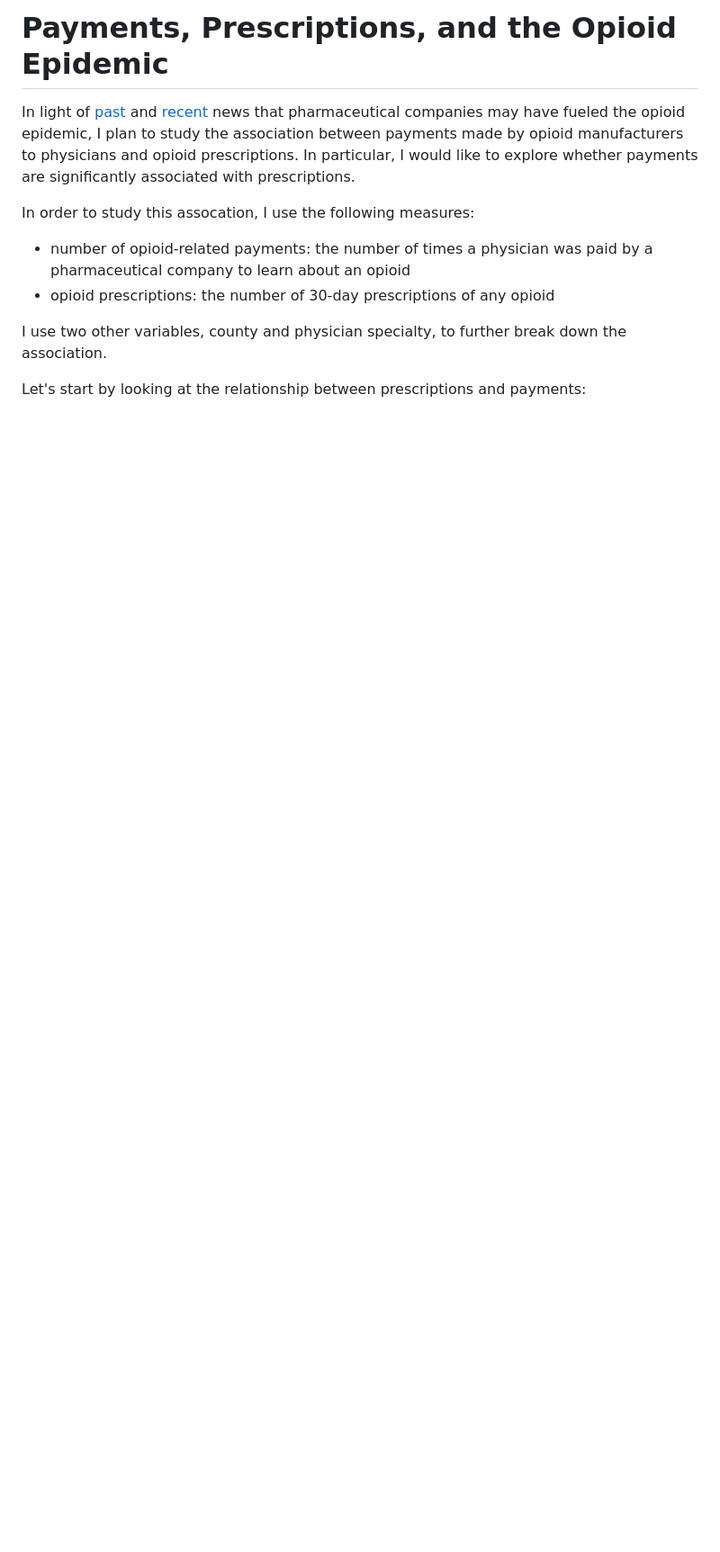
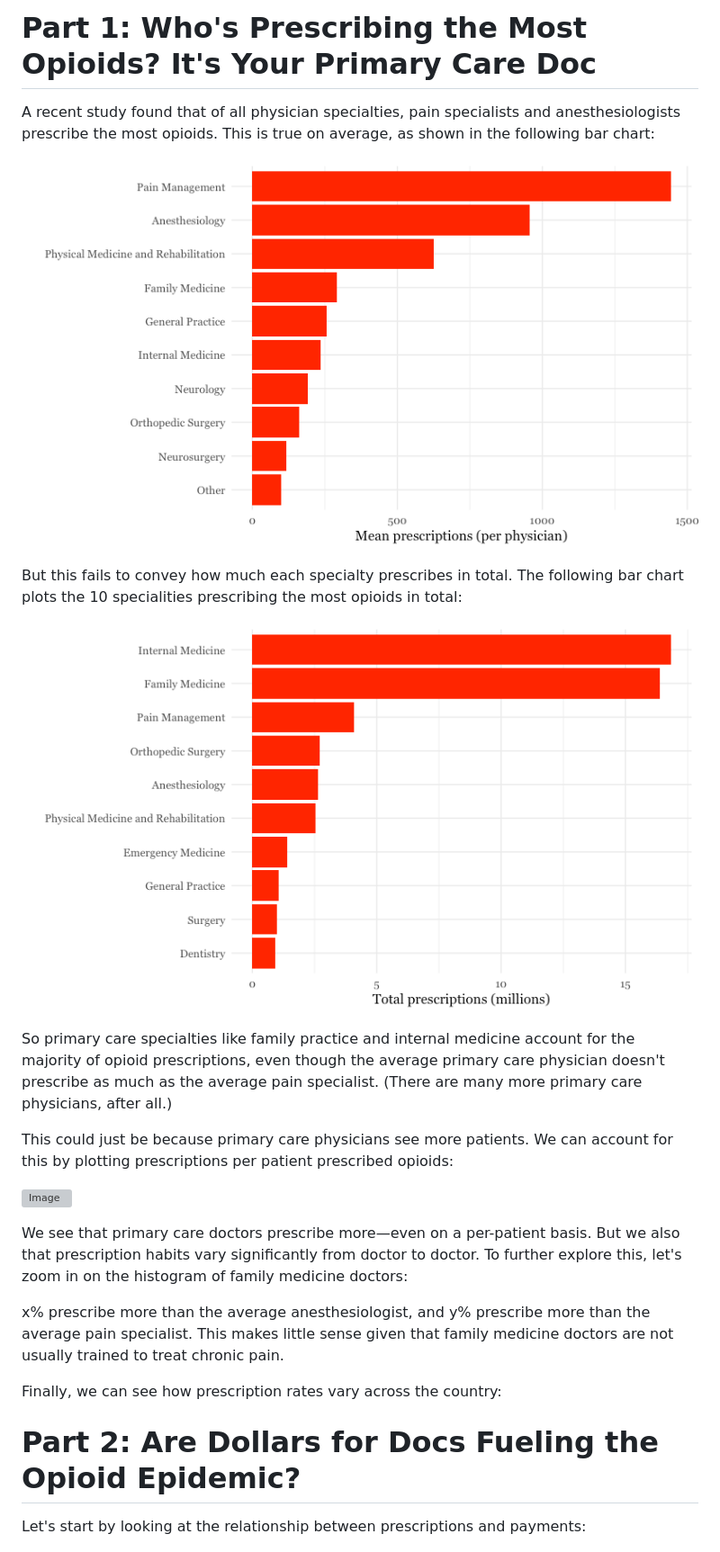
Before and after one commit to kdanesh/dataviz-project, a Markdown page: README.md, the part around the change printed below. Shown: that part at 90% size. GitHub-like rendering; pictures changed too: plots/specialty_top10pre.png, plots/specialty_top10pre_total.png; blank space fills up the shorter version; grey boxes are pictures that could not be loaded.

Commit message:
Update R code, markdown code, and figures
Update R code to reflect 2 separate projects
Update a bunch of the figures
Update markdown writeup

```diff
--- a/README.md
+++ b/README.md
@@ -1,12 +1,27 @@
-# Payments, Prescriptions, and the Opioid Epidemic
+# Part 1: Who's Prescribing the Most Opioids? It's Your Primary Care Doc
 
-In light of [past](http://www.nytimes.com/2007/05/10/business/11drug-web.html?mcubz=0) and [recent](http://www.npr.org/sections/thetwo-way/2017/09/19/552135830/41-states-to-investigate-pharmaceutical-companies-over-opioids) news that pharmaceutical companies may have fueled the opioid epidemic, I plan to study the association between payments made by opioid manufacturers to physicians and opioid prescriptions. In particular, I would like to explore whether payments are significantly associated with prescriptions.
+A recent study found that of all physician specialties, pain specialists and anesthesiologists prescribe the most opioids. This is true on average, as shown in the following bar chart:
 
-In order to study this assocation, I use the following measures:
-- number of opioid-related payments: the number of times a physician was paid by a pharmaceutical company to learn about an opioid
-- opioid prescriptions: the number of 30-day prescriptions of any opioid
+![Image](https://raw.githubusercontent.com/kdanesh/dataviz-project/gh-pages/plots/specialty_top10pre.png)
 
-I use two other variables, county and physician specialty, to further break down the association.
+
+But this fails to convey how much each specialty prescribes in total.  The following bar chart plots the 10 specialities prescribing the most opioids in total:
+
+![Image](https://raw.githubusercontent.com/kdanesh/dataviz-project/gh-pages/plots/specialty_top10pre_total.png)
+
+So primary care specialties like family practice and internal medicine account for the majority of opioid prescriptions, even though the average primary care physician doesn't prescribe as much as the average pain specialist.  (There are many more primary care physicians, after all.)
+
+This could just be because primary care physicians see more patients.  We can account for this by plotting prescriptions per patient prescribed opioids:
+
+![Image](https://raw.githubusercontent.com/kdanesh/dataviz-project/gh-pages/plots/prescriptions_hist_by_specialty)
+
+We see that primary care doctors prescribe more&mdash;even on a per-patient basis.  But we also that prescription habits vary significantly from doctor to doctor.  To further explore this, let's zoom in on the histogram of family medicine doctors:
+
+x% prescribe more than the average anesthesiologist, and y% prescribe more than the average pain specialist.  This makes little sense given that family medicine doctors are not usually trained to treat chronic pain.
+
+Finally, we can see how prescription rates vary across the country:
+
+# Part 2: Are Dollars for Docs Fueling the Opioid Epidemic?
 
 Let's start by looking at the relationship between prescriptions and payments:
 
```
Also changed, not shown: other parts of README.md (+14 -30 lines), plots/prescriptions_hist_by_specialty.png (added), plots/prescriptions_meetings_by_specialty.png (added), plots/staymove.png (added), 2 other files.
